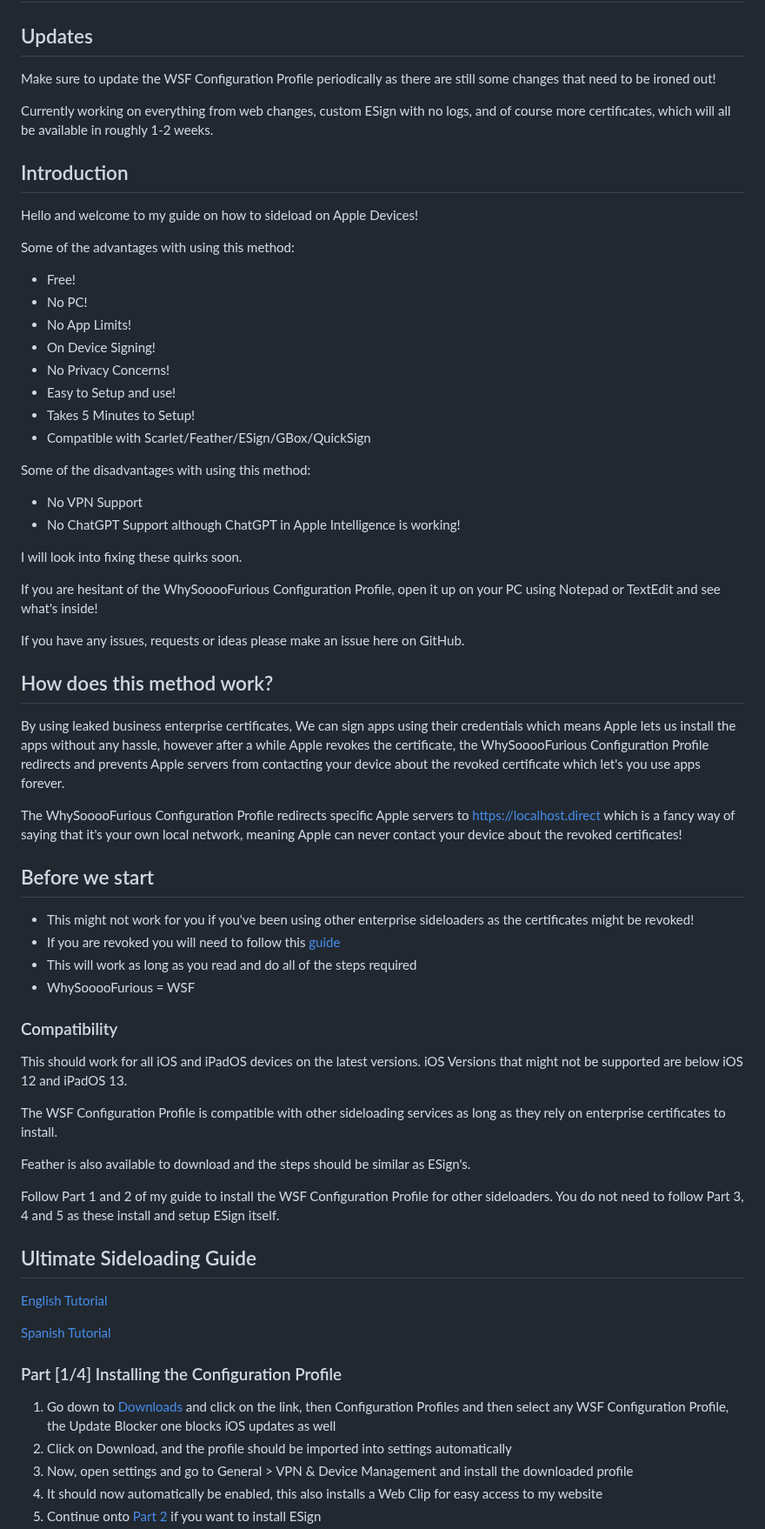
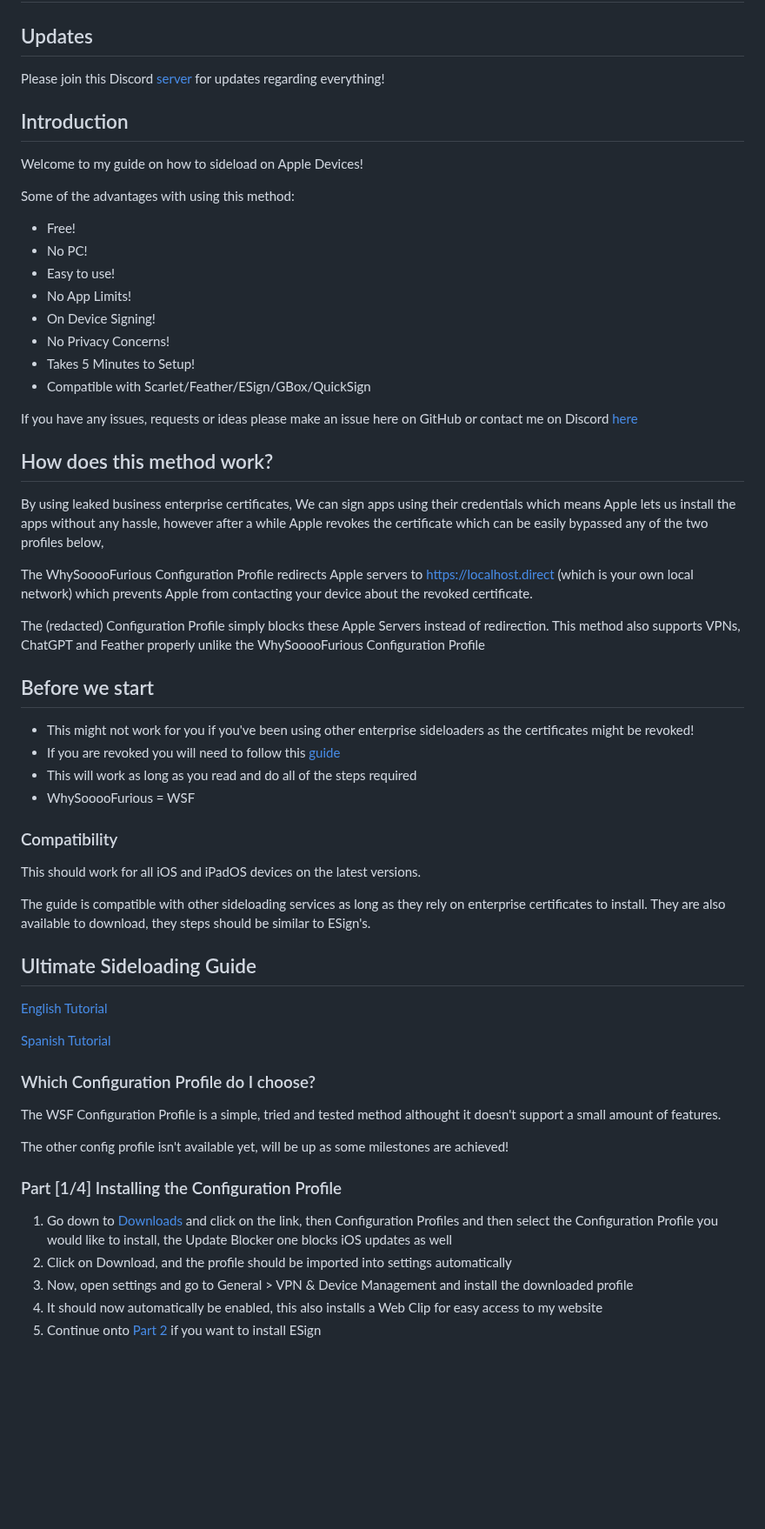
Before and after one commit to WhySooooFurious/Ultimate-Sideloading-Guide, a Markdown page: README.md, the part around one of its changes. Shown at 87% size. Drawn GitHub-style; blank space fills up the shorter version.

```diff
--- a/README.md
+++ b/README.md
@@ -1,37 +1,29 @@
 # Please use this [website](https://whysoooofurious.netlify.app)
 
 ## Updates
-Make sure to update the WSF Configuration Profile periodically as there are still some changes that need to be ironed out!
-
-Currently working on everything from web changes, custom ESign with no logs, and of course more certificates, which will all be available in roughly 1-2 weeks.
+Please join this Discord [server](https://discord.gg/rHMa3sMse7) for updates regarding everything!
 
 ## Introduction
-Hello and welcome to my guide on how to sideload on Apple Devices!
+Welcome to my guide on how to sideload on Apple Devices!
 
 Some of the advantages with using this method:
 - Free!
 - No PC!
+- Easy to use!
 - No App Limits!
 - On Device Signing!
 - No Privacy Concerns!
-- Easy to Setup and use!
 - Takes 5 Minutes to Setup!
 - Compatible with Scarlet/Feather/ESign/GBox/QuickSign
 
-Some of the disadvantages with using this method:
-- No VPN Support
-- No ChatGPT Support although ChatGPT in Apple Intelligence is working!
-
-I will look into fixing these quirks soon.
-
-If you are hesitant of the WhySooooFurious Configuration Profile, open it up on your PC using Notepad or TextEdit and see what's inside!
-
-If you have any issues, requests or ideas please make an issue here on GitHub.
+If you have any issues, requests or ideas please make an issue here on GitHub or contact me on Discord [here](https://discord.gg/rHMa3sMse7)
 
 ## How does this method work?
-By using leaked business enterprise certificates, We can sign apps using their credentials which means Apple lets us install the apps without any hassle, however after a while Apple revokes the certificate, the WhySooooFurious Configuration Profile redirects and prevents Apple servers from contacting your device about the revoked certificate which let's you use apps forever.
+By using leaked business enterprise certificates, We can sign apps using their credentials which means Apple lets us install the apps without any hassle, however after a while Apple revokes the certificate which can be easily bypassed any of the two profiles below,
 
-The WhySooooFurious Configuration Profile redirects specific Apple servers to https://localhost.direct which is a fancy way of saying that it's your own local network, meaning Apple can never contact your device about the revoked certificates!
+The WhySooooFurious Configuration Profile redirects Apple servers to https://localhost.direct (which is your own local network) which prevents Apple from contacting your device about the revoked certificate.
+
+The (redacted) Configuration Profile simply blocks these Apple Servers instead of redirection. This method also supports VPNs, ChatGPT and Feather properly unlike the WhySooooFurious Configuration Profile
 
 ## Before we start
 - This might not work for you if you've been using other enterprise sideloaders as the certificates might be revoked!
@@ -41,14 +33,8 @@ The WhySooooFurious Configuration Profile redirects specific Apple servers to ht
 
 ### Compatibility
 This should work for all iOS and iPadOS devices on the latest versions.
-iOS Versions that might not be supported are below iOS 12 and iPadOS 13.
 
-The WSF Configuration Profile is compatible with other sideloading services as long as they rely on enterprise certificates to install.
-
-Feather is also available to download and the steps should be similar as ESign's.
-
-Follow Part 1 and 2 of my guide to install the WSF Configuration Profile for other sideloaders.
-You do not need to follow Part 3, 4 and 5 as these install and setup ESign itself.
+The guide is compatible with other sideloading services as long as they rely on enterprise certificates to install. They are also available to download, they steps should be similar to ESign's.
 
 ## Ultimate Sideloading Guide
 
@@ -56,8 +42,13 @@ You do not need to follow Part 3, 4 and 5 as these install and setup ESign itsel
 
 [Spanish Tutorial](https://www.youtube.com/watch?v=558O5tu7D1E)
 
+### Which Configuration Profile do I choose?
+The WSF Configuration Profile is a simple, tried and tested method althought it doesn't support a small amount of features.
+
+The other config profile isn't available yet, will be up as some milestones are achieved!
+
 ### Part [1/4] Installing the Configuration Profile
-1. Go down to [Downloads](#downloads) and click on the link, then Configuration Profiles and then select any WSF Configuration Profile, the Update Blocker one blocks iOS updates as well
+1. Go down to [Downloads](#downloads) and click on the link, then Configuration Profiles and then select the Configuration Profile you would like to install, the Update Blocker one blocks iOS updates as well
 2. Click on Download, and the profile should be imported into settings automatically
 3. Now, open settings and go to General > VPN & Device Management and install the downloaded profile
 4. It should now automatically be enabled, this also installs a Web Clip for easy access to my website
```
Also changed, not shown: other parts of README.md (+24 -18 lines).
